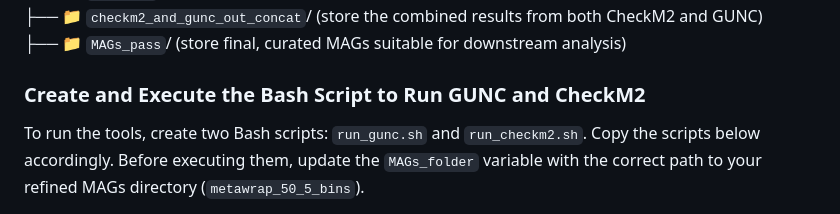
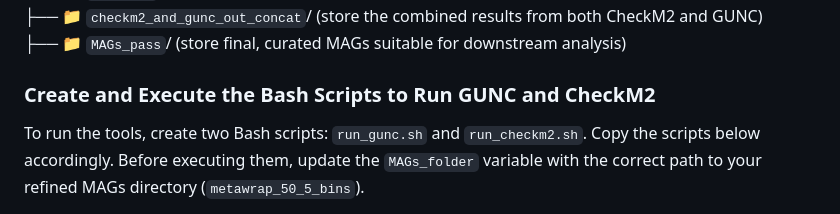
Before and after one commit to mariasotor/Cabana-Metagenomics-Workshop, a Markdown page: course_materials/Sesion2/01_MAGs_QC.md, the part around the change. GitHub-like rendering.

```diff
--- a/course_materials/Sesion2/01_MAGs_QC.md
+++ b/course_materials/Sesion2/01_MAGs_QC.md
@@ -17,7 +17,7 @@ Create a new folder named `05_MAGs_qc`. Inside this folder, create the following
 ├── 📁 `checkm2_and_gunc_out_concat`/ (store the combined results from both CheckM2 and GUNC) <br>
 ├── 📁 `MAGs_pass`/ (store final, curated MAGs suitable for downstream analysis)
 
-### Create and Execute the Bash Script to Run GUNC and CheckM2
+### Create and Execute the Bash Scripts to Run GUNC and CheckM2
 
 To run the tools, create two Bash scripts: `run_gunc.sh` and `run_checkm2.sh`. Copy the scripts below accordingly. Before executing them, update the `MAGs_folder` variable with the correct path to your refined MAGs directory (`metawrap_50_5_bins`).
 
```
